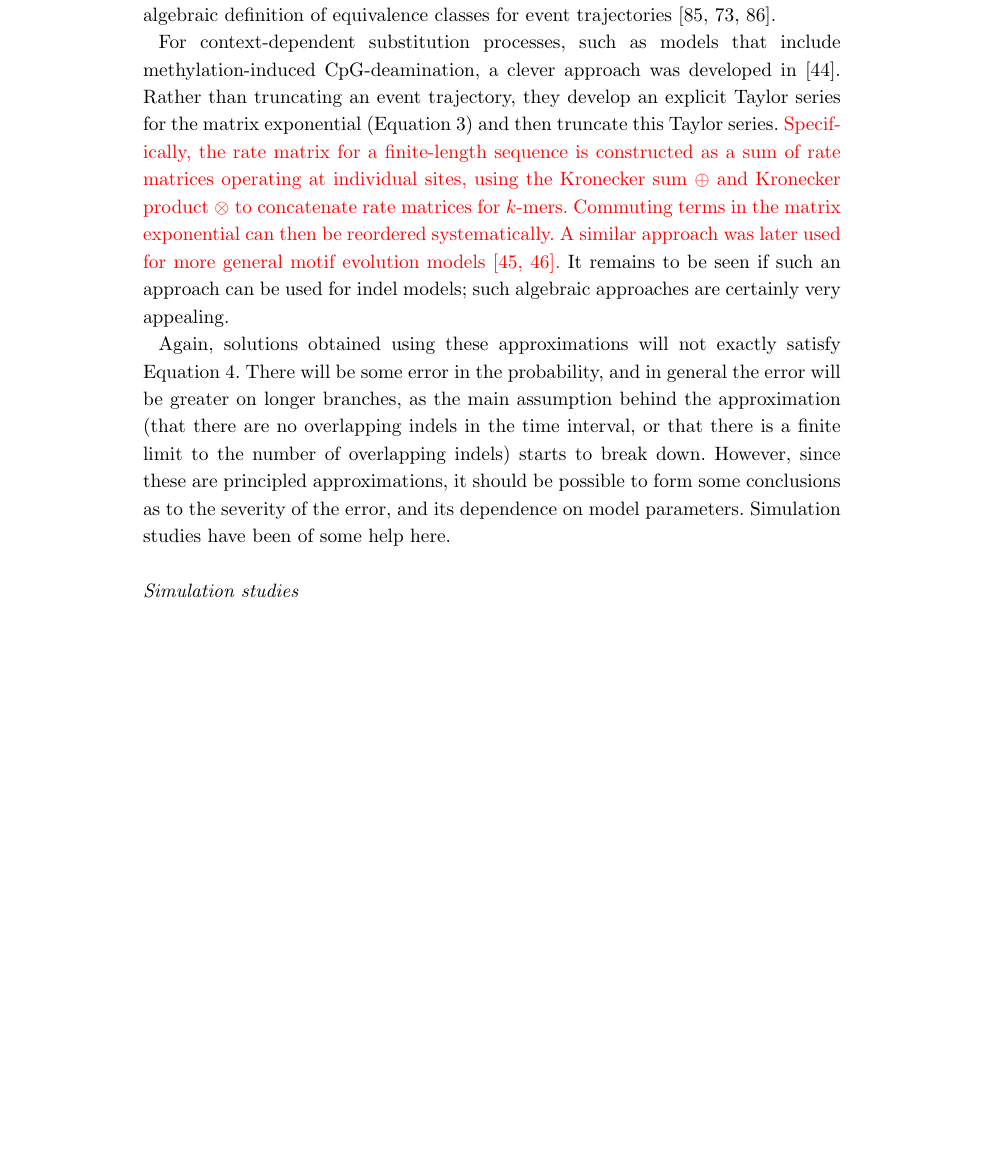
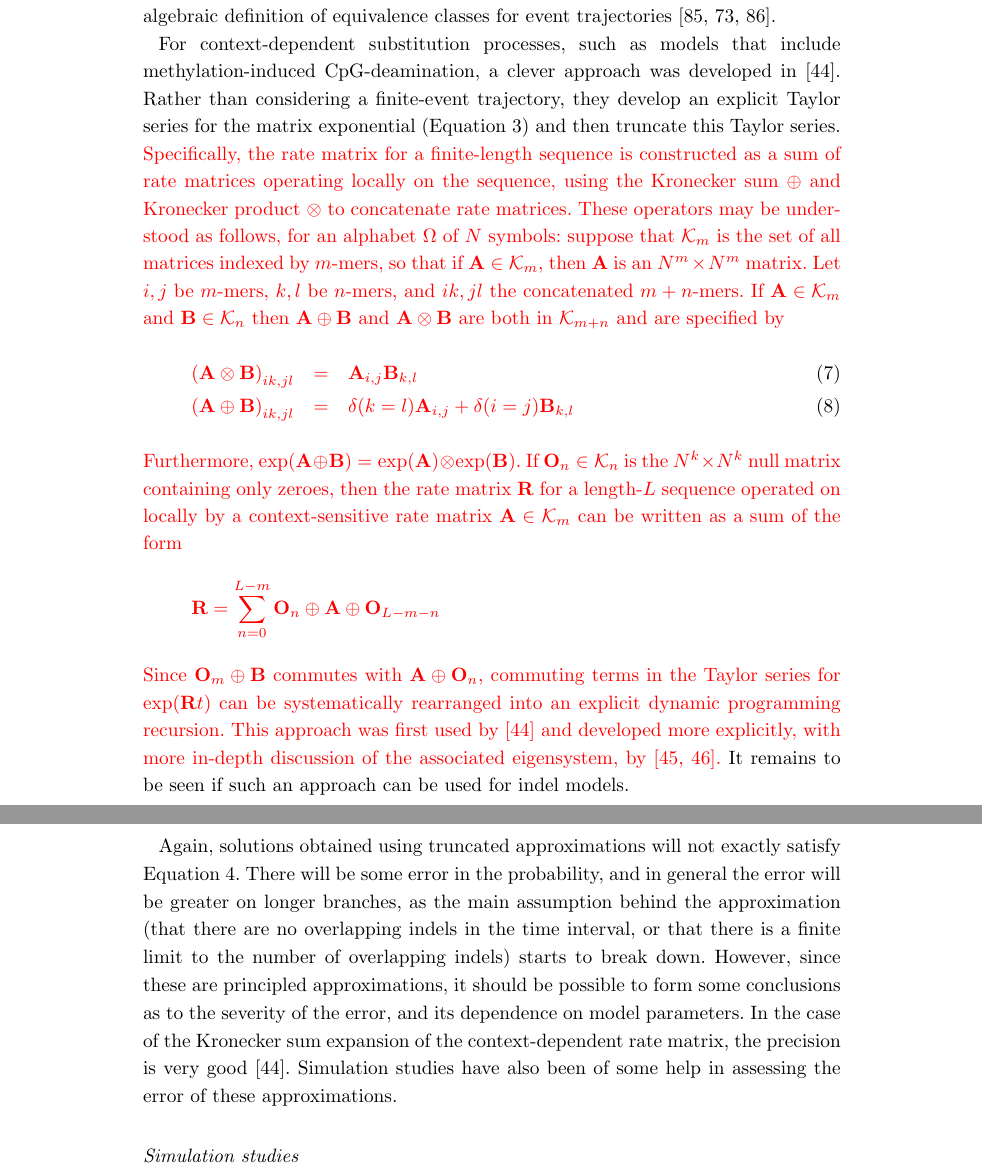
Before and after one commit to ihh/indel-review, a LaTeX document (main.tex): part of page 7 of 14 before the commit and two parts of pages 7 and 8 of 14 after it, the two joined at a grey line, cut so that both start at the same text, the shorter picture padded with empty space. Compiled offline with pdfLaTeX.

Commit message:
Kronecker

```diff
--- a/main.tex
+++ b/main.tex
@@ -550,20 +550,36 @@ by developing a rigorous algebraic definition of equivalence classes for event t
 For context-dependent substitution processes,
 such as models that include methylation-induced CpG-deamination,
 a clever approach was developed in \cite{LunterHein04}.
-Rather than truncating an event trajectory, they develop an explicit Taylor series for the matrix exponential
+Rather than considering a finite-event trajectory, they develop an explicit Taylor series for the matrix exponential
 (\eqref{MatrixExponential}) and then truncate this Taylor series.
 \color{red}
 Specifically, the rate matrix for a finite-length sequence is constructed
-as a sum of rate matrices operating at individual sites, using the Kronecker sum $\oplus$
-and Kronecker product $\otimes$ to concatenate rate matrices for $k$-mers.
-% TODO: more detail here
-Commuting terms in the matrix exponential can then be reordered systematically.
-A similar approach was later used for more general motif evolution models \cite{pmid21827770,pmid26135206}.
+as a sum of rate matrices operating locally on the sequence, using the Kronecker sum $\oplus$
+and Kronecker product $\otimes$ to concatenate rate matrices.
+These operators may be understood as follows, for an alphabet $\Omega$ of $N$ symbols:
+suppose that ${\cal K}_m$ is the set of all matrices indexed by $m$-mers,
+so that if $\matr{A} \in {\cal K}_m$, then $\matr{A}$ is an $N^m \times N^m$ matrix.
+Let $i,j$ be $m$-mers, $k,l$ be $n$-mers, and $ik, jl$ the concatenated $m+n$-mers.
+If $\matr{A} \in {\cal K}_m$ and $\matr{B} \in {\cal K}_n$
+then $\matr{A} \oplus \matr{B}$ and $\matr{A} \otimes \matr{B}$ are both in ${\cal K}_{m+n}$
+and are specified by
+\begin{eqnarray}
+  \left( \matr{A} \otimes \matr{B} \right)_{ik,jl} & = & \matr{A}_{i,j} \matr{B}_{k,l} \\
+  \left( \matr{A} \oplus \matr{B} \right)_{ik,jl} & = & \delta(k=l) \matr{A}_{i,j} + \delta(i=j) \matr{B}_{k,l}
+\end{eqnarray}
+Furthermore, $\exp(\matr{A} \oplus \matr{B}) = \exp(\matr{A}) \otimes \exp(\matr{B})$.
+If $\matr{O}_n \in {\cal K}_n$ is the $N^k \times N^k$ null matrix containing only zeroes,
+then the rate matrix $\ratematrix$ for a length-$L$ sequence operated on locally by a context-sensitive rate matrix $\matr{A} \in {\cal K}_m$ can be written as a sum of the form
+\[
+\ratematrix = \sum_{n=0}^{L-m} \matr{O}_n \oplus \matr{A} \oplus \matr{O}_{L-m-n}
+\]
+Since $\matr{O}_m \oplus \matr{B}$ commutes with $\matr{A} \oplus \matr{O}_n$,
+commuting terms in the Taylor series for $\exp(\ratematrix t)$ can be systematically rearranged into an explicit dynamic programming recursion.
+This approach was first used by \cite{LunterHein04} and developed more explicitly, with more in-depth discussion of the associated eigensystem, by \cite{pmid21827770,pmid26135206}.
 \color{black}
-It remains to be seen if such an approach can be used for indel models;
-such algebraic approaches are certainly very appealing.
+It remains to be seen if such an approach can be used for indel models.
 
-Again, solutions obtained using these approximations will not exactly satisfy \eqref{ChapmanKolmogorov}.
+Again, solutions obtained using truncated approximations will not exactly satisfy \eqref{ChapmanKolmogorov}.
 There will be some error in the probability, and in general the error will be greater
 on longer branches, as the main assumption behind the approximation
 (that there are no overlapping indels in the time interval, or that there is a finite
@@ -571,7 +587,8 @@ limit to the number of overlapping indels)
 starts to break down.
 However, since these are principled approximations, it should be possible to form some conclusions
 as to the severity of the error, and its dependence on model parameters.
-Simulation studies have been of some help here.
+In the case of the Kronecker sum expansion of the context-dependent rate matrix, the precision is very good \cite{LunterHein04}.
+Simulation studies have also been of some help in assessing the error of these approximations.
 
 \subsubsection*{Simulation studies}
 
```
